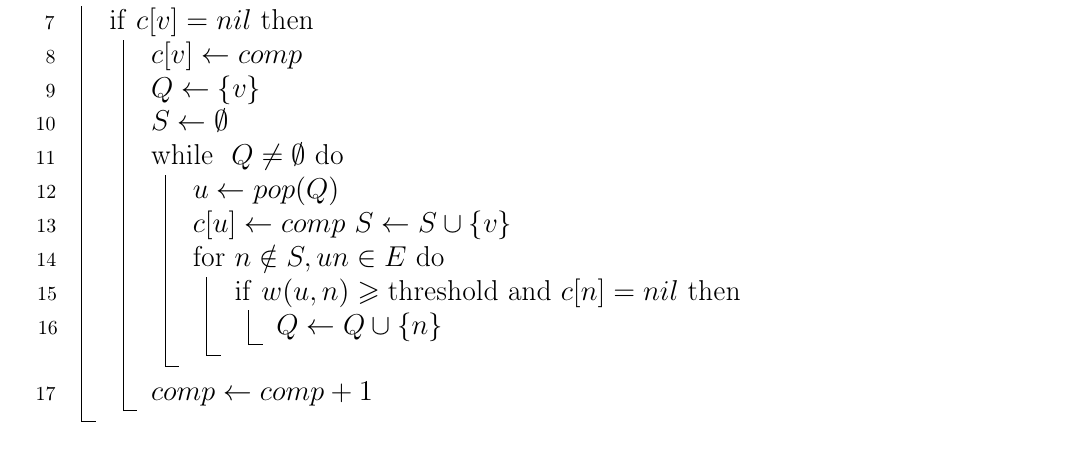
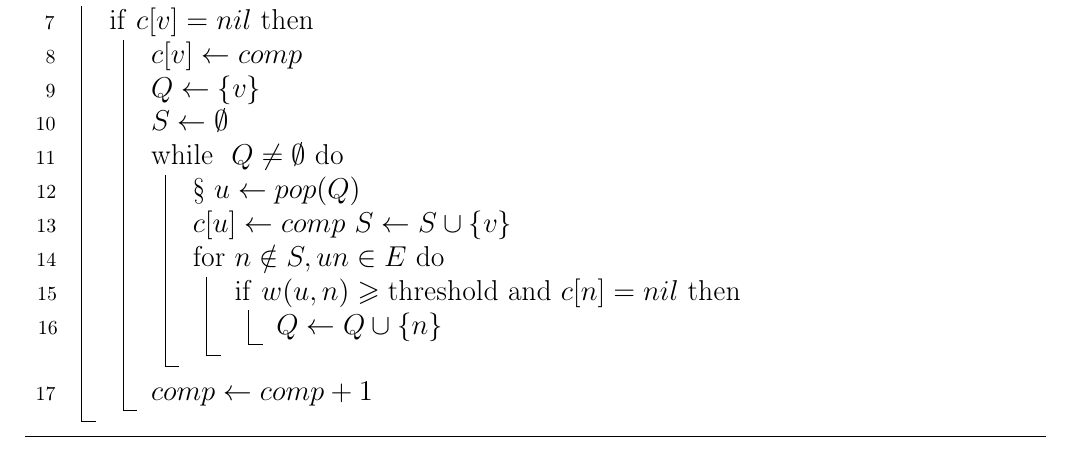
Before and after one commit to yutkin/News-Aggregator, a LaTeX document (docs/main.tex): part of page 16 of 24, cut so that both start at the same text. Compiled offline with pdfLaTeX; a LaTeX package or settings file that is missing is left out.

Commit message:
Recompiled PDF

```diff
--- a/docs/main.tex
+++ b/docs/main.tex
@@ -473,7 +473,7 @@ $ comp \gets 0 $\;
     	$ c[v] \gets comp $\;
 		$Q \gets \{v\}$\;
 		$S \gets \emptyset$\;
-		\While{ $ Q \ne \emptyset$}{
+		\While{ $ Q \ne \emptyset$}{§
 		    $u \gets pop(Q)$\;
 		    $c[u] \gets comp$
 		    $S \gets S \cup \{v\}$\;
```
Also changed, not shown: docs/main.pdf.
